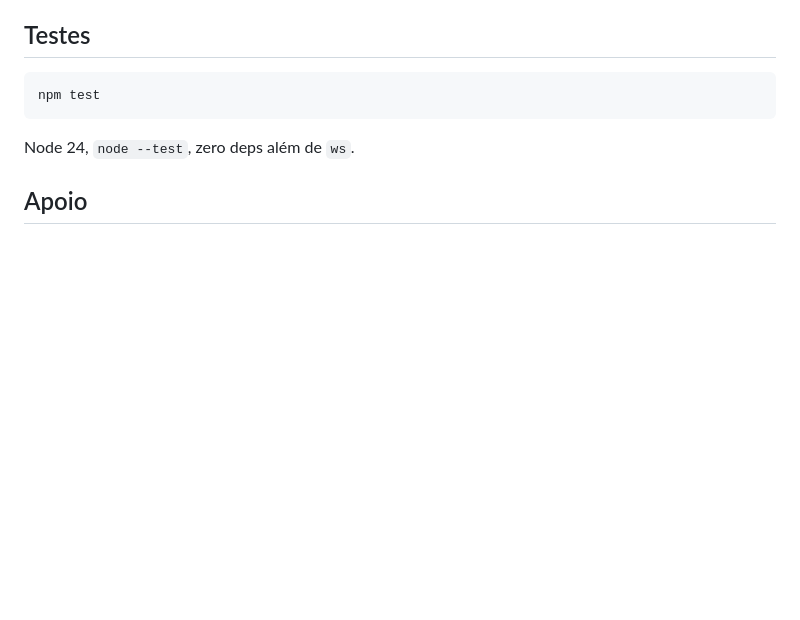
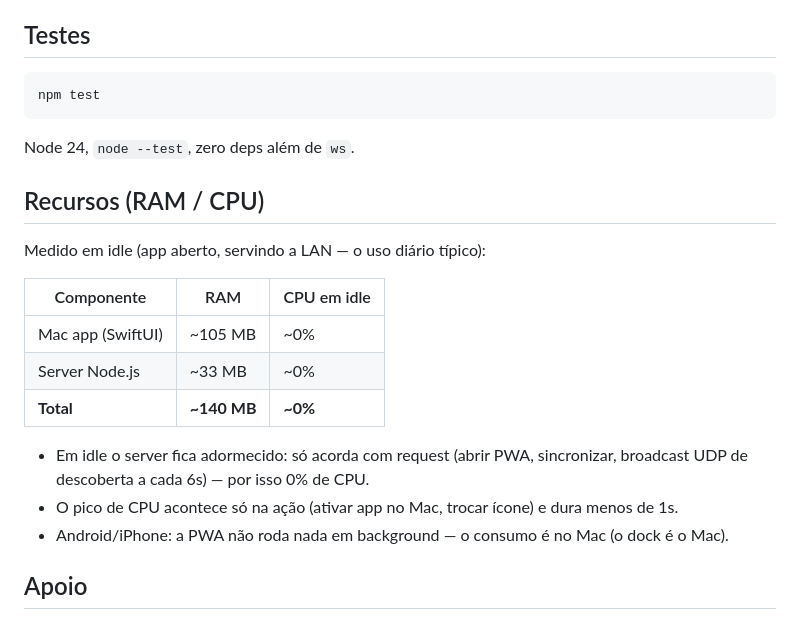
Before and after one commit to felipenalves/Dokke, a Markdown page: README.md, the part around the change. Drawn GitHub-style; blank space fills up the shorter version.

Commit message:
docs: uso de recursos (RAM/CPU) medido no README

```diff
--- a/README.md
+++ b/README.md
@@ -173,6 +173,20 @@ npm test
 
 Node 24, `node --test`, zero deps além de `ws`.
 
+## Recursos (RAM / CPU)
+
+Medido em idle (app aberto, servindo a LAN — o uso diário típico):
+
+| Componente | RAM | CPU em idle |
+|-----------|-----|-------------|
+| Mac app (SwiftUI) | ~105 MB | ~0% |
+| Server Node.js | ~33 MB | ~0% |
+| **Total** | **~140 MB** | **~0%** |
+
+- Em idle o server fica adormecido: só acorda com request (abrir PWA, sincronizar, broadcast UDP de descoberta a cada 6s) — por isso 0% de CPU.
+- O pico de CPU acontece só na ação (ativar app no Mac, trocar ícone) e dura menos de 1s.
+- Android/iPhone: a PWA não roda nada em background — o consumo é no Mac (o dock é o Mac).
+
 ## Apoio
 
 Gostou do Dokke e quer ajudar a manter? Qualquer valor é bem-vindo — café, energia, e tempo de dev pra próxima feature (spoiler: OBS Commander 🎥).
```
